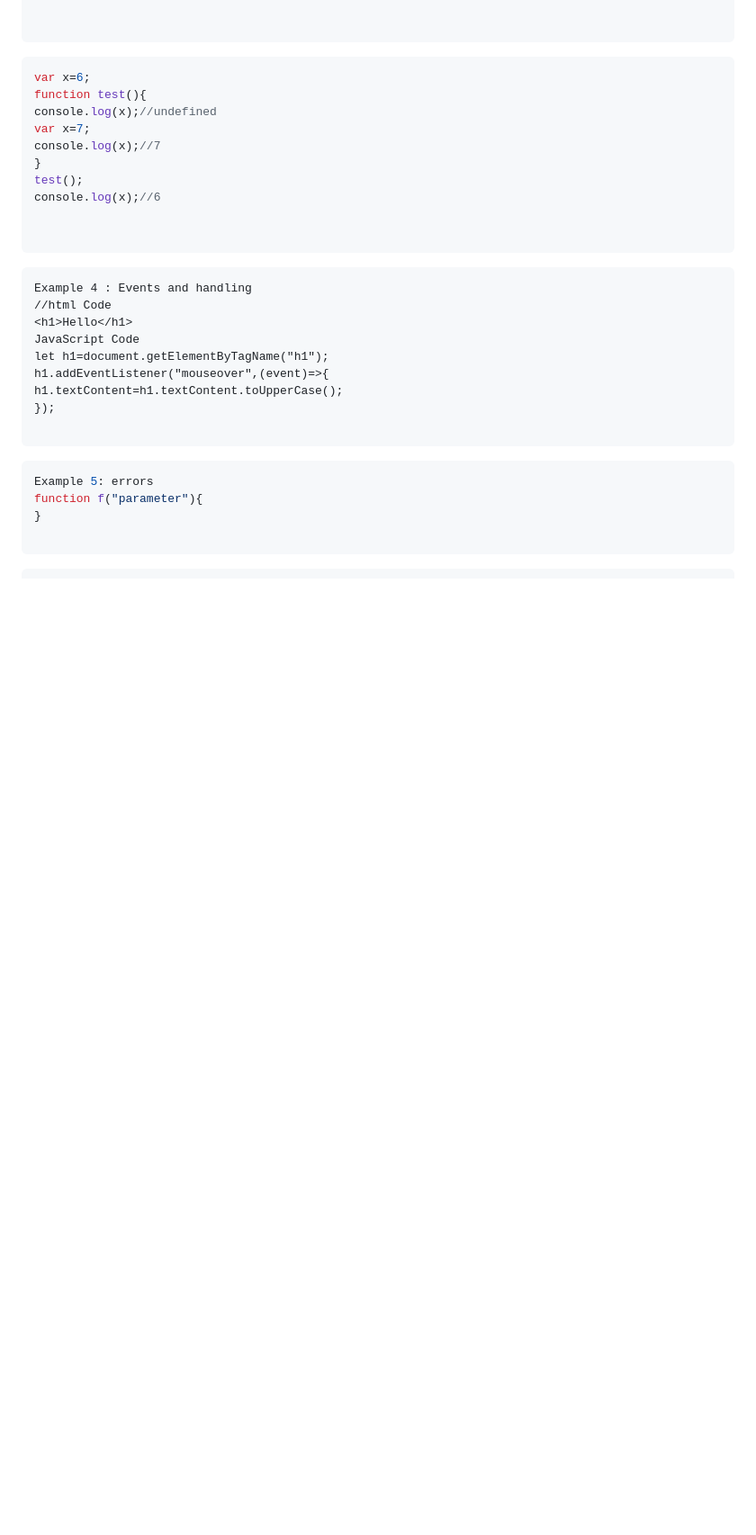
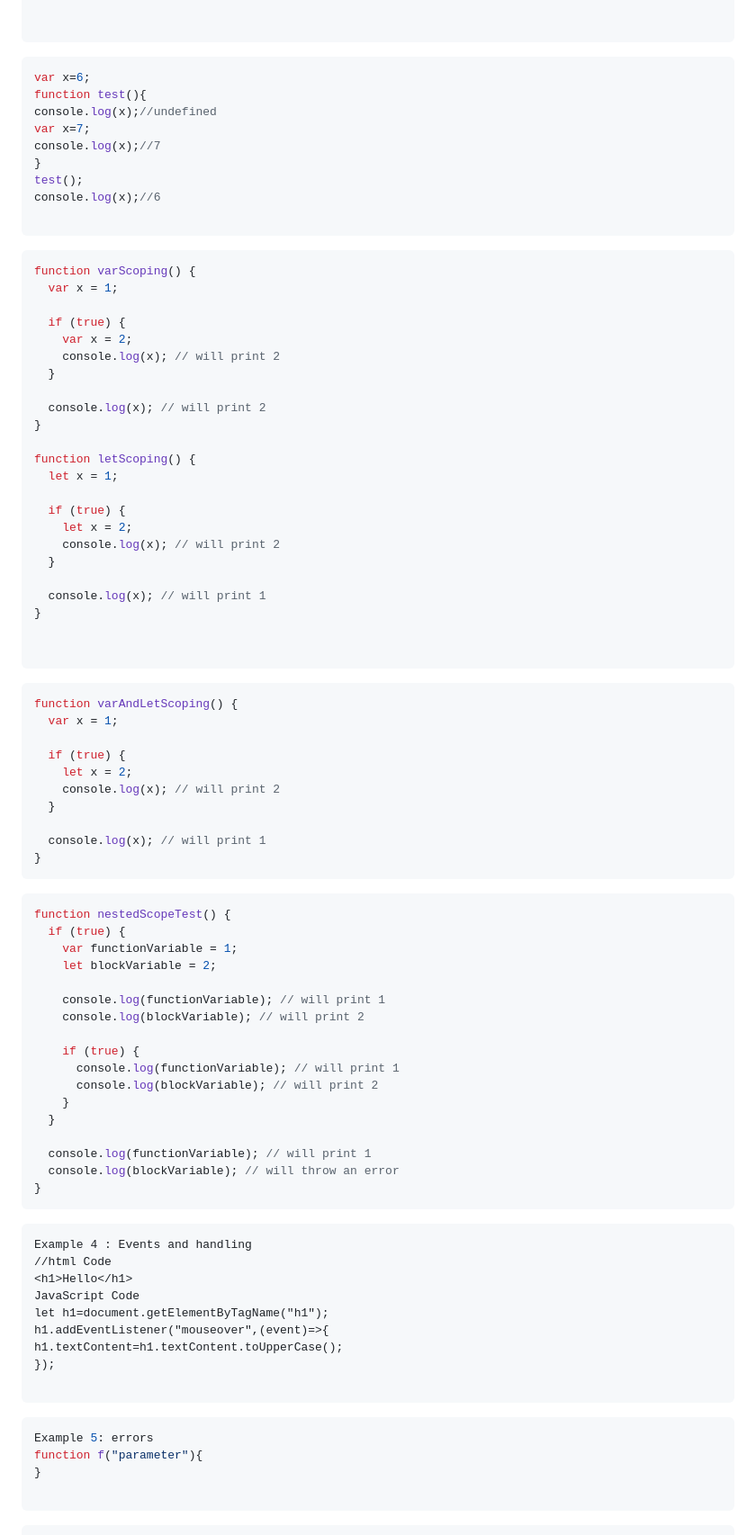
Before and after one commit to IsraaMShtayeh/Learning-Sprint-, a Markdown page: Day4.md, the part around the change. Shown: that part at 90% size. Rendered like a GitHub page; blank space fills up the shorter version.

````diff
--- a/Day4.md
+++ b/Day4.md
@@ -106,8 +106,65 @@ console.log(x);//7
 test();
 console.log(x);//6
 
+```
+```javascript
+function varScoping() {
+  var x = 1;
+
+  if (true) {
+    var x = 2;
+    console.log(x); // will print 2
+  }
+
+  console.log(x); // will print 2
+}
+
+function letScoping() {
+  let x = 1;
+
+  if (true) {
+    let x = 2;
+    console.log(x); // will print 2
+  }
+
+  console.log(x); // will print 1
+}
+
 
 ```
+```javascript
+function varAndLetScoping() {
+  var x = 1;
+
+  if (true) {
+    let x = 2;
+    console.log(x); // will print 2
+  }
+
+  console.log(x); // will print 1
+}
+```
+
+```javascript
+function nestedScopeTest() {
+  if (true) {
+    var functionVariable = 1;
+    let blockVariable = 2;
+
+    console.log(functionVariable); // will print 1
+    console.log(blockVariable); // will print 2
+
+    if (true) {
+      console.log(functionVariable); // will print 1
+      console.log(blockVariable); // will print 2
+    }
+  }
+
+  console.log(functionVariable); // will print 1
+  console.log(blockVariable); // will throw an error
+}
+```
+
 ```html
 Example 4 : Events and handling
 //html Code
````
